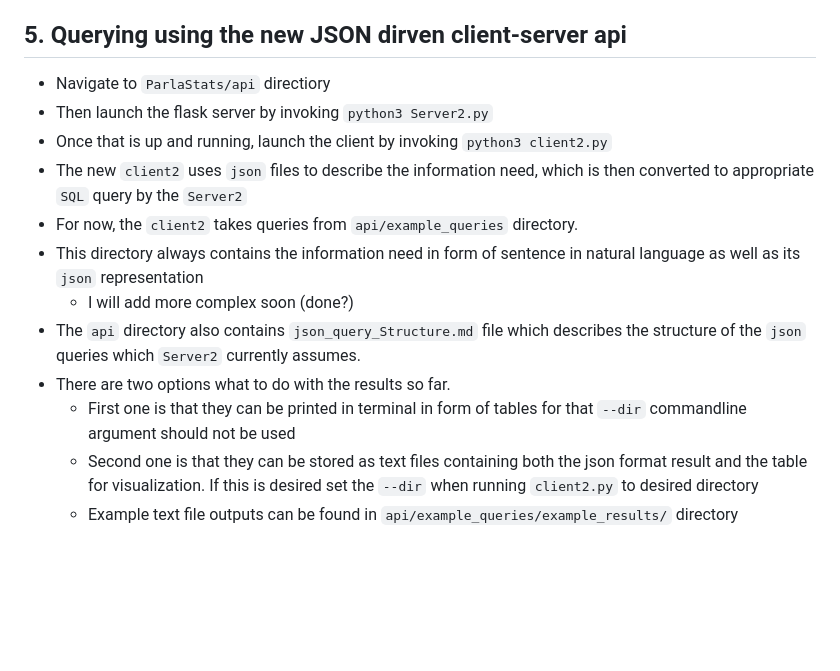
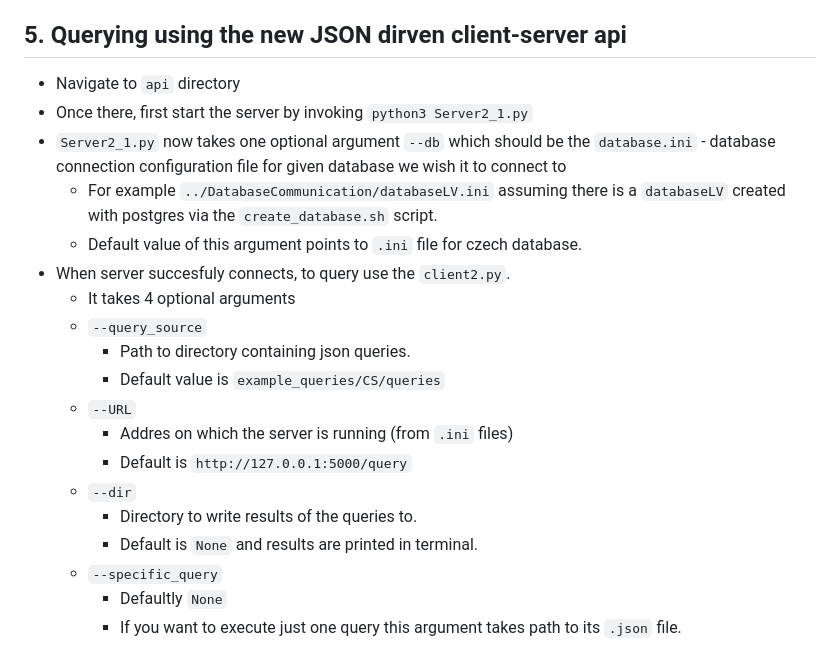
Before and after one commit to ufal/ParlaStats, a Markdown page: README.md, the part around the change. Rendered like a GitHub page; blank space fills up the shorter version.

```diff
--- a/README.md
+++ b/README.md
@@ -71,15 +71,24 @@ python3 main_driver.py --query_mode
 - Comparison queries return bar charts for compared items.
 
 ## 5. Querying using the new JSON dirven client-server api
-- Navigate to `ParlaStats/api` directiory
-- Then launch the flask server by invoking `python3 Server2.py`
-- Once that is up and running, launch the client by invoking `python3 client2.py`
-- The new `client2` uses `json` files to describe the information need, which is then converted to appropriate `SQL` query by the `Server2`
-- For now, the `client2` takes queries from `api/example_queries` directory.
-- This directory always contains the information need in form of sentence in natural language as well as its `json` representation
-	- I will add more complex soon (done?)
-- The `api` directory also contains `json_query_Structure.md` file which describes the structure of the `json` queries which `Server2` currently assumes.
-- There are two options what to do with the results so far.
-	- First one is that they can be printed in terminal in form of tables for that `--dir` commandline argument should not be used
-	- Second one is that they can be stored as text files containing both the json format result and the table for visualization. If this is desired set the `--dir` when running `client2.py` to desired directory
-	- Example text file outputs can be found in `api/example_queries/example_results/` directory
+- Navigate to `api` directory
+- Once there, first start the server by invoking `python3 Server2_1.py`
+- `Server2_1.py` now takes one optional argument `--db` which should be the `database.ini` - database connection
+  configuration file for given database we wish it to connect to
+	- For example `../DatabaseCommunication/databaseLV.ini` assuming there is a `databaseLV` created
+	  with postgres via the `create_database.sh` script.
+	- Default value of this argument points to `.ini` file for czech database.
+- When server succesfuly connects, to query use the `client2.py`.
+	- It takes 4 optional arguments
+	- `--query_source`
+		- Path to directory containing json queries.
+		- Default value is `example_queries/CS/queries`
+	- `--URL`
+		- Addres on which the server is running (from `.ini` files)
+		- Default is `http://127.0.0.1:5000/query`
+	- `--dir`
+		- Directory to write results of the queries to.
+		- Default is `None` and results are printed in terminal.
+	- `--specific_query`
+		- Defaultly `None`
+		- If you want to execute just one query this argument takes path to its `.json` file.
```
